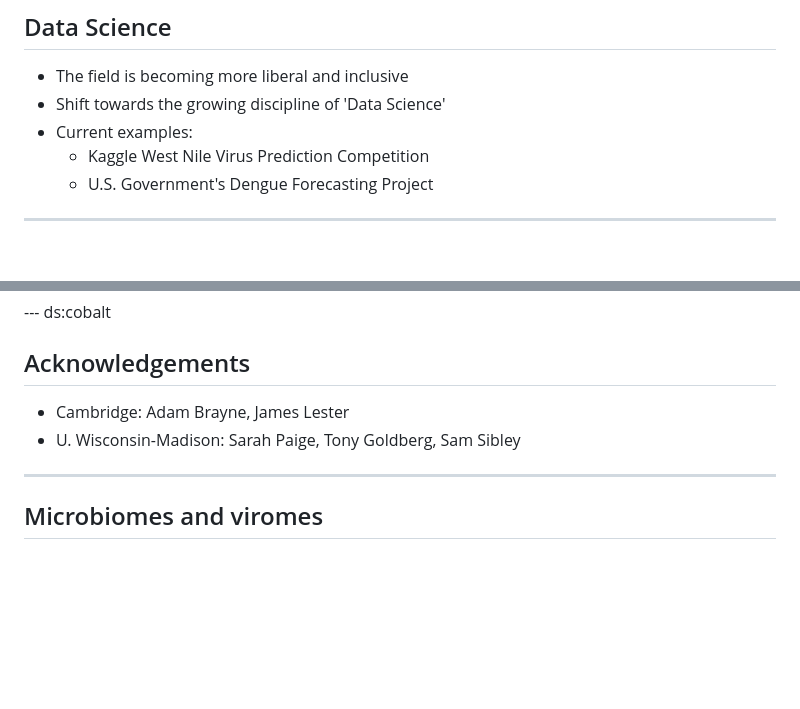
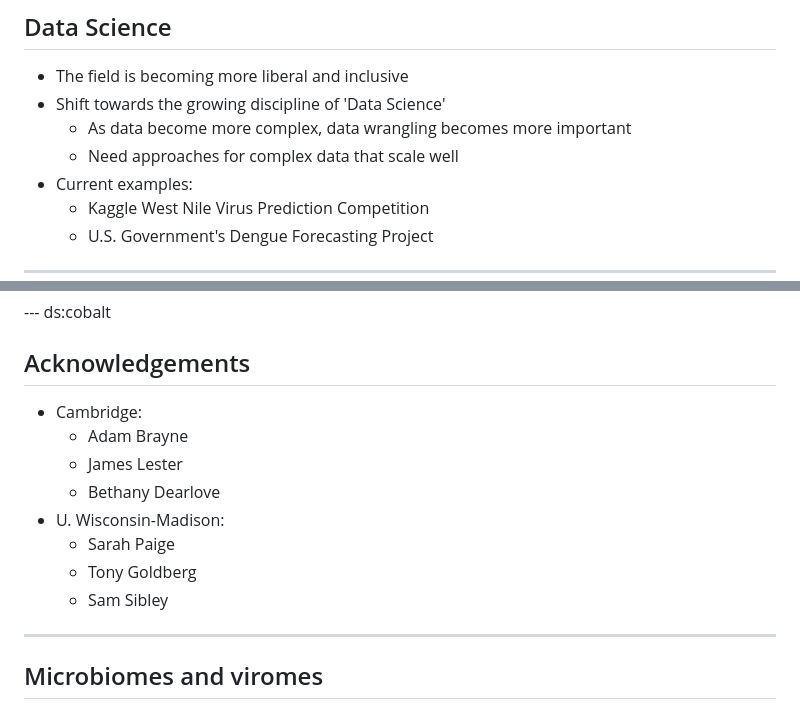
Before and after one commit to sdwfrost/ugpn, a Markdown page: index.md, 2 parts joined by grey strips. Drawn GitHub-style; blank space fills up the shorter version.

```diff
--- a/index.md
+++ b/index.md
@@ -221,6 +266,8 @@ Chin Long Chiang, 1985 (tongue in cheek)
 
 - The field is becoming more liberal and inclusive
 - Shift towards the growing discipline of 'Data Science'
+  - As data become more complex, data wrangling becomes more important
+  - Need approaches for complex data that scale well
 - Current examples:
   - Kaggle West Nile Virus Prediction Competition
   - U.S. Government's Dengue Forecasting Project
@@ -258,8 +305,14 @@ Chin Long Chiang, 1985 (tongue in cheek)
 
 ## Acknowledgements
 
-- Cambridge: Adam Brayne, James Lester
-- U. Wisconsin-Madison: Sarah Paige, Tony Goldberg, Sam Sibley
+- Cambridge:
+  - Adam Brayne
+  - James Lester
+  - Bethany Dearlove
+- U. Wisconsin-Madison:
+  - Sarah Paige
+  - Tony Goldberg
+  - Sam Sibley
 
 ---
 
```
Also changed, not shown: other parts of index.md (+45 -0 lines), assets/fig/unnamed-chunk-2-1.png (added), 4 other files.
